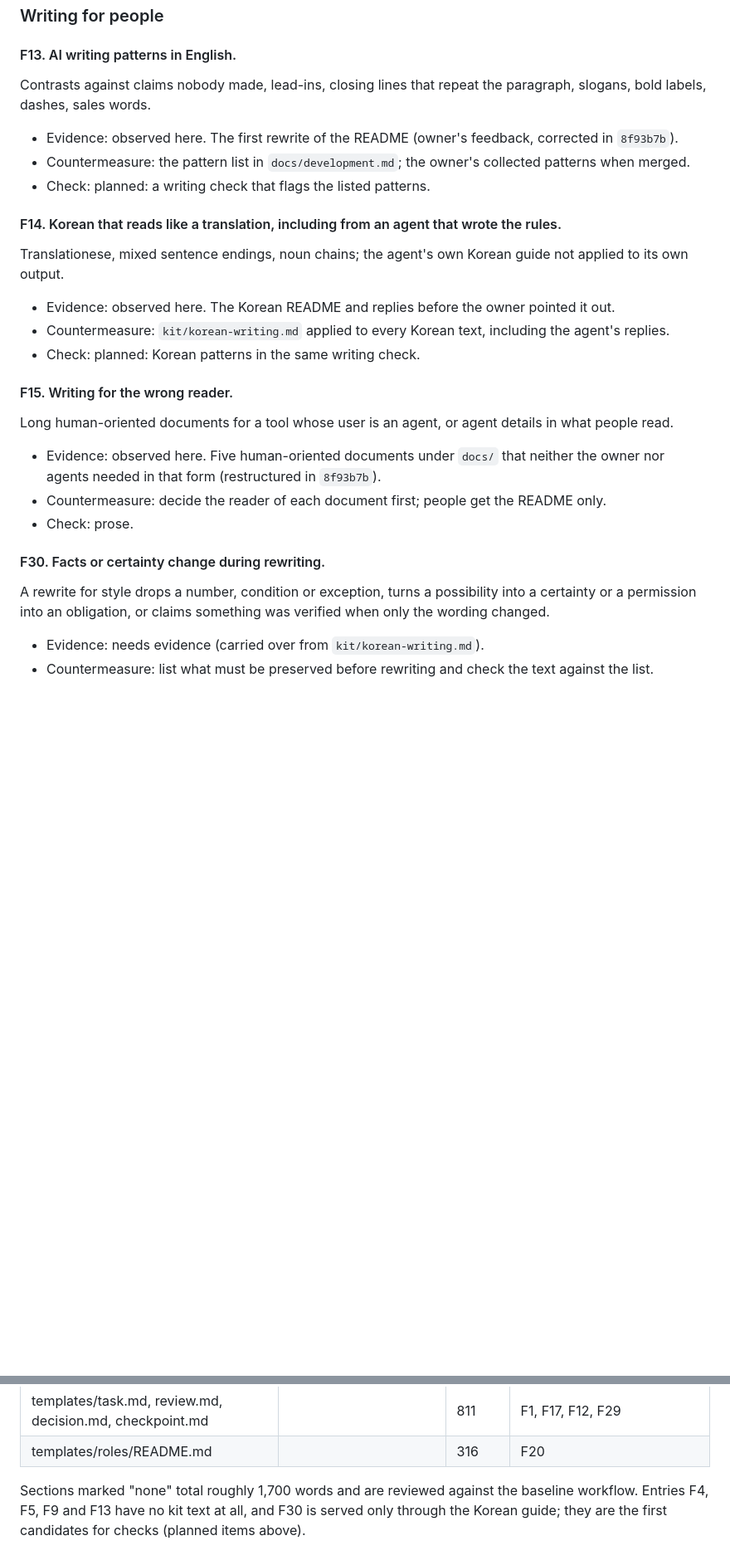
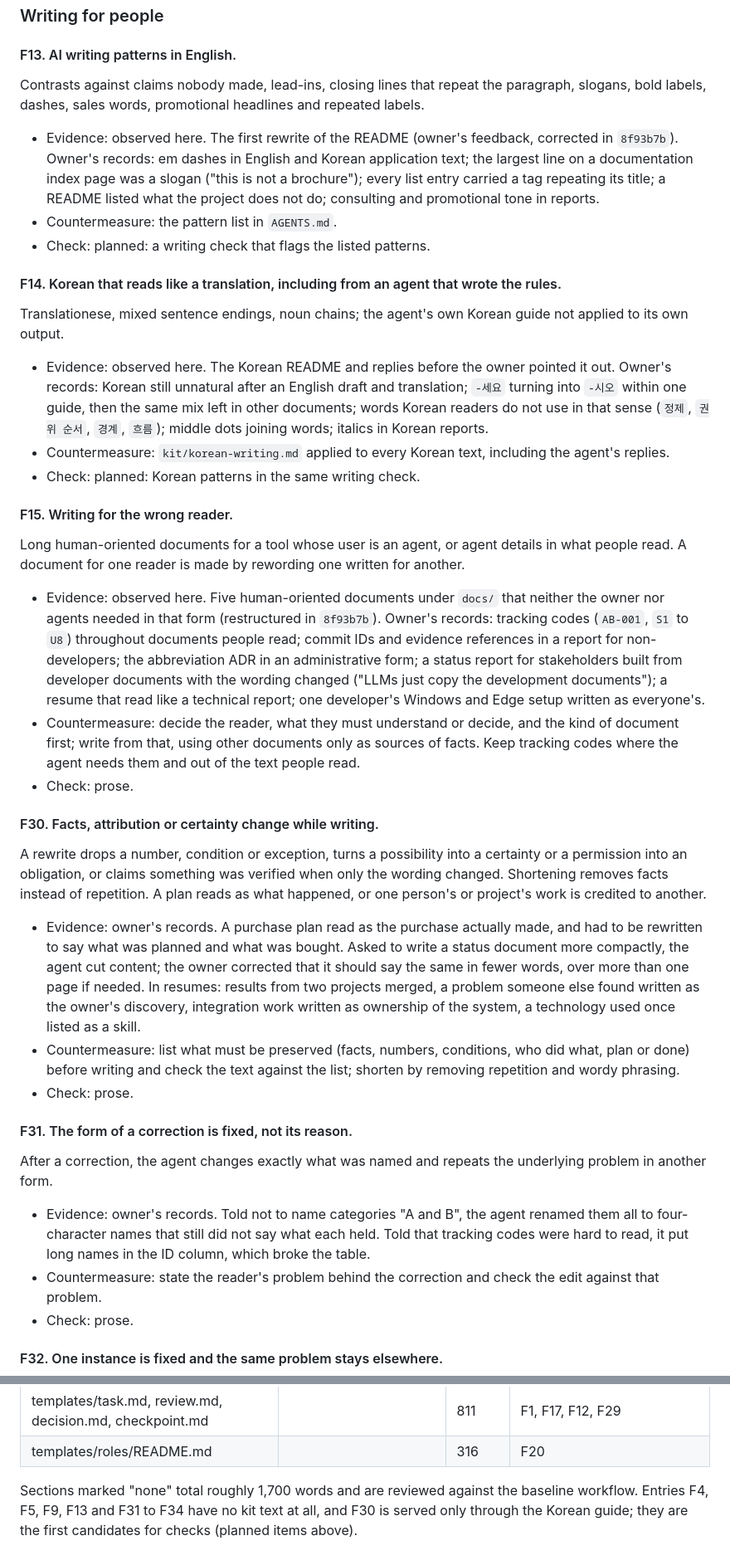
Before and after one commit to min-seokkim/agent-work-kit, a Markdown page: docs/failures.md, 2 parts joined by grey strips. Shown at 83% size. Rendered like a GitHub page; blank space fills up the shorter version.

```diff
--- a/docs/failures.md
+++ b/docs/failures.md
@@ -110,27 +112,38 @@ Features and documents are added because they seem useful, before real use shows
 
 #### F13. AI writing patterns in English.
 
-Contrasts against claims nobody made, lead-ins, closing lines that repeat the paragraph, slogans, bold labels, dashes, sales words.
-- Evidence: observed here. The first rewrite of the README (owner's feedback, corrected in `8f93b7b`).
-- Countermeasure: the pattern list in `docs/development.md`; the owner's collected patterns when merged.
+Contrasts against claims nobody made, lead-ins, closing lines that repeat the paragraph, slogans, bold labels, dashes, sales words, promotional headlines and repeated labels.
+- Evidence: observed here. The first rewrite of the README (owner's feedback, corrected in `8f93b7b`). Owner's records: em dashes in English and Korean application text; the largest line on a documentation index page was a slogan ("this is not a brochure"); every list entry carried a tag repeating its title; a README listed what the project does not do; consulting and promotional tone in reports.
+- Countermeasure: the pattern list in `AGENTS.md`.
 - Check: planned: a writing check that flags the listed patterns.
 
 #### F14. Korean that reads like a translation, including from an agent that wrote the rules.
 
 Translationese, mixed sentence endings, noun chains; the agent's own Korean guide not applied to its own output.
-- Evidence: observed here. The Korean README and replies before the owner pointed it out.
+- Evidence: observed here. The Korean README and replies before the owner pointed it out. Owner's records: Korean still unnatural after an English draft and translation; `-세요` turning into `-시오` within one guide, then the same mix left in other documents; words Korean readers do not use in that sense (`정제`, `권위 순서`, `경계`, `흐름`); middle dots joining words; italics in Korean reports.
 - Countermeasure: `kit/korean-writing.md` applied to every Korean text, including the agent's replies.
 - Check: planned: Korean patterns in the same writing check.
 
 #### F15. Writing for the wrong reader.
 
-Long human-oriented documents for a tool whose user is an agent, or agent details in what people read.
-- Evidence: observed here. Five human-oriented documents under `docs/` that neither the owner nor agents needed in that form (restructured in `8f93b7b`).
-- Countermeasure: decide the reader of each document first; people get the README only.
+Long human-oriented documents for a tool whose user is an agent, or agent details in what people read. A document for one reader is made by rewording one written for another.
+- Evidence: observed here. Five human-oriented documents under `docs/` that neither the owner nor agents needed in that form (restructured in `8f93b7b`). Owner's records: tracking codes (`AB-001`, `S1` to `U8`) throughout documents people read; commit IDs and evidence references in a report for non-developers; the abbreviation ADR in an administrative form; a status report for stakeholders built from developer documents with the wording changed ("LLMs just copy the development documents"); a resume that read like a technical report; one developer's Windows and Edge setup written as everyone's.
+- Countermeasure: decide the reader, what they must understand or decide, and the kind of document first; write from that, using other documents only as sources of facts. Keep tracking codes where the agent needs them and out of the text people read.
 - Check: prose.
 
-#### F30. Facts or certainty change during rewriting.
+#### F30. Facts, attribution or certainty change while writing.
 
-A rewrite for style drops a number, condition or exception, turns a possibility into a certainty or a permission into an obligation, or claims something was verified when only the wording changed.
-- Evidence: needs evidence (carried over from `kit/korean-writing.md`).
-- Countermeasure: list what must be preserved before rewriting and check the text against the list.
+A rewrite drops a number, condition or exception, turns a possibility into a certainty or a permission into an obligation, or claims something was verified when only the wording changed. Shortening removes facts instead of repetition. A plan reads as what happened, or one person's or project's work is credited to another.
+- Evidence: owner's records. A purchase plan read as the purchase actually made, and had to be rewritten to say what was planned and what was bought. Asked to write a status document more compactly, the agent cut content; the owner corrected that it should say the same in fewer words, over more than one page if needed. In resumes: results from two projects merged, a problem someone else found written as the owner's discovery, integration work written as ownership of the system, a technology used once listed as a skill.
+- Countermeasure: list what must be preserved (facts, numbers, conditions, who did what, plan or done) before writing and check the text against the list; shorten by removing repetition and wordy phrasing.
+- Check: prose.
+
+#### F31. The form of a correction is fixed, not its reason.
+
+After a correction, the agent changes exactly what was named and repeats the underlying problem in another form.
+- Evidence: owner's records. Told not to name categories "A and B", the agent renamed them all to four-character names that still did not say what each held. Told that tracking codes were hard to read, it put long names in the ID column, which broke the table.
+- Countermeasure: state the reader's problem behind the correction and check the edit against that problem.
+- Check: prose.
+
+#### F32. One instance is fixed and the same problem stays elsewhere.
+
@@ -297,4 +327,4 @@ Each section of the kit and the entries it serves. Sections marked "none" serve
 | templates/task.md, review.md, decision.md, checkpoint.md | | 811 | F1, F17, F12, F29 |
 | templates/roles/README.md | | 316 | F20 |
 
-Sections marked "none" total roughly 1,700 words and are reviewed against the baseline workflow. Entries F4, F5, F9 and F13 have no kit text at all, and F30 is served only through the Korean guide; they are the first candidates for checks (planned items above).
+Sections marked "none" total roughly 1,700 words and are reviewed against the baseline workflow. Entries F4, F5, F9, F13 and F31 to F34 have no kit text at all, and F30 is served only through the Korean guide; they are the first candidates for checks (planned items above).
```
Also changed, not shown: other parts of docs/failures.md (+25 -6 lines), docs/development.md (+2 -2 lines).
